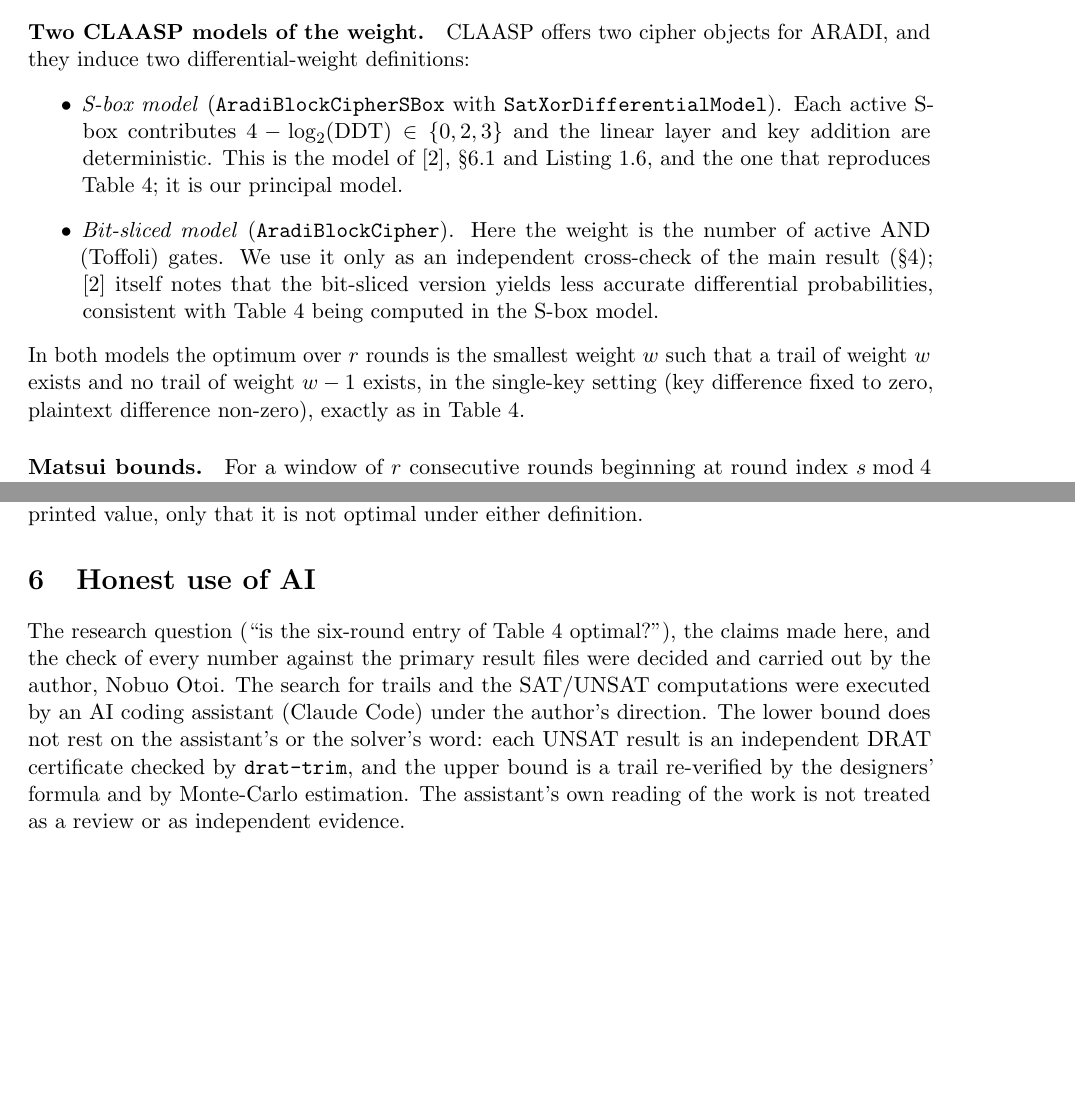
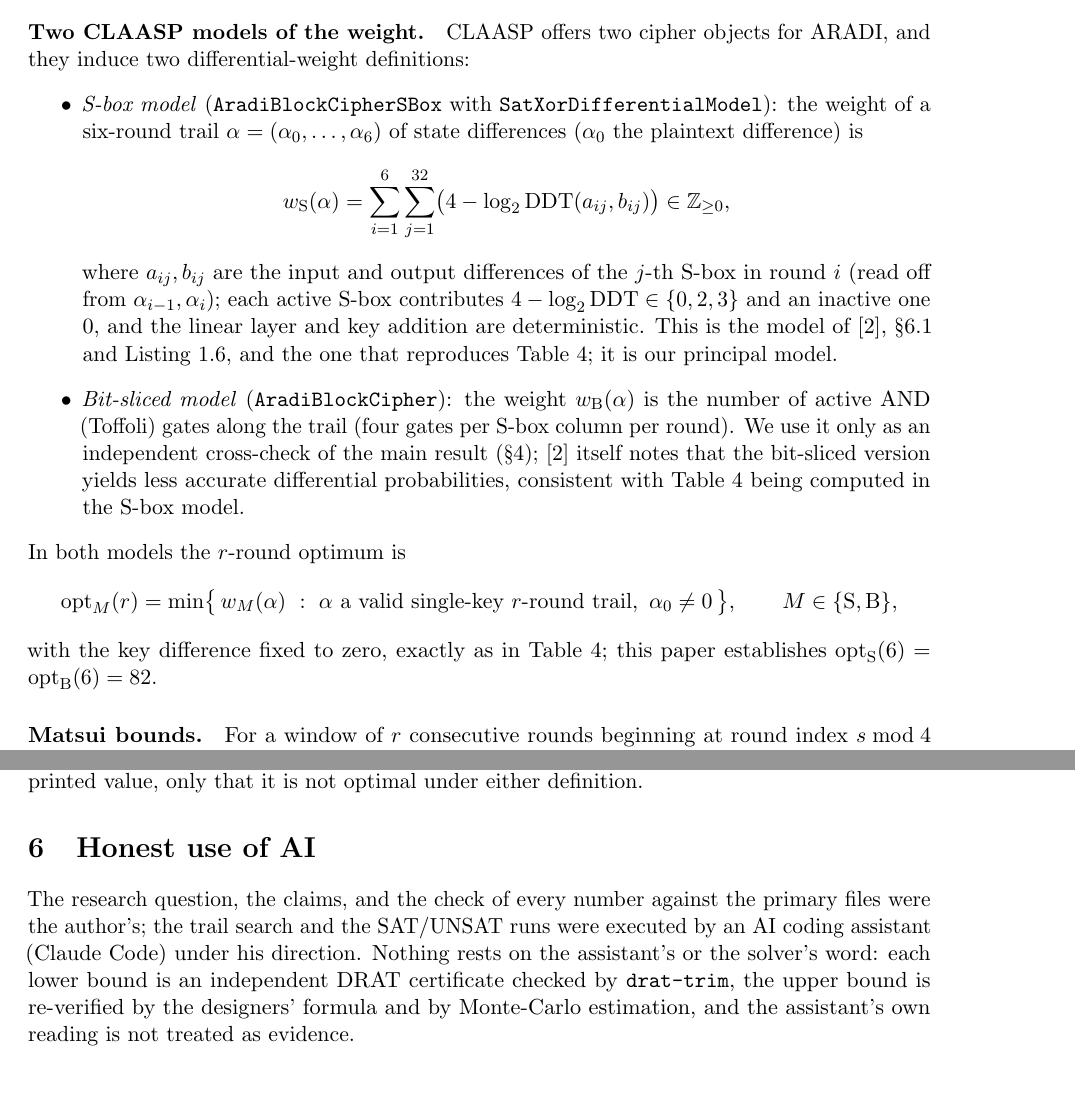
Before and after one commit to otoinobuo/aradi-6r-optimum, a LaTeX paper (main.tex): two parts of pages 2 and 5 of 6, joined at a grey line, cut so that both start at the same text, the shorter picture padded with empty space. Compiled offline with pdfLaTeX.

Commit message:
Paper polish: fix right-margin overflow of the CLAASP function name; add displayed weight/optimum equations; halve the AI-use section

```diff
--- a/main.tex
+++ b/main.tex
@@ -41,10 +41,18 @@ ARADI is a 128-bit block cipher with a 256-bit key, designed by Greene, Motley a
 
 \paragraph{Two CLAASP models of the weight.} CLAASP offers two cipher objects for ARADI, and they induce two differential-weight definitions:
 \begin{itemize}
-  \item \emph{S-box model} (\texttt{AradiBlockCipherSBox} with \texttt{SatXorDifferentialModel}). Each active S-box contributes $4-\log_2(\mathrm{DDT})\in\{0,2,3\}$ and the linear layer and key addition are deterministic. This is the model of~\cite{claasping}, \S6.1 and Listing~1.6, and the one that reproduces Table~4; it is our principal model.
-  \item \emph{Bit-sliced model} (\texttt{AradiBlockCipher}). Here the weight is the number of active AND (Toffoli) gates. We use it only as an independent cross-check of the main result (\S\ref{sec:modelind}); \cite{claasping} itself notes that the bit-sliced version yields less accurate differential probabilities, consistent with Table~4 being computed in the S-box model.
+  \item \emph{S-box model} (\texttt{AradiBlockCipherSBox} with \texttt{SatXorDifferentialModel}): the weight of a six-round trail $\alpha=(\alpha_0,\dots,\alpha_6)$ of state differences ($\alpha_0$ the plaintext difference) is
+\[
+  w_{\mathrm S}(\alpha)=\sum_{i=1}^{6}\sum_{j=1}^{32}\bigl(4-\log_2\mathrm{DDT}(a_{ij},b_{ij})\bigr)\in\mathbb{Z}_{\ge 0},
+\]
+where $a_{ij},b_{ij}$ are the input and output differences of the $j$-th S-box in round $i$ (read off from $\alpha_{i-1},\alpha_i$); each active S-box contributes $4-\log_2\mathrm{DDT}\in\{0,2,3\}$ and an inactive one $0$, and the linear layer and key addition are deterministic. This is the model of~\cite{claasping}, \S6.1 and Listing~1.6, and the one that reproduces Table~4; it is our principal model.
+  \item \emph{Bit-sliced model} (\texttt{AradiBlockCipher}): the weight $w_{\mathrm B}(\alpha)$ is the number of active AND (Toffoli) gates along the trail (four gates per S-box column per round). We use it only as an independent cross-check of the main result (\S\ref{sec:modelind}); \cite{claasping} itself notes that the bit-sliced version yields less accurate differential probabilities, consistent with Table~4 being computed in the S-box model.
 \end{itemize}
-In both models the optimum over $r$ rounds is the smallest weight $w$ such that a trail of weight $w$ exists and no trail of weight $w-1$ exists, in the single-key setting (key difference fixed to zero, plaintext difference non-zero), exactly as in Table~4.
+In both models the $r$-round optimum is
+\[
+  \mathrm{opt}_M(r)=\min\bigl\{\,w_M(\alpha)\ :\ \alpha\text{ a valid single-key $r$-round trail},\ \alpha_0\neq 0\,\bigr\},\qquad M\in\{\mathrm S,\mathrm B\},
+\]
+with the key difference fixed to zero, exactly as in Table~4; this paper establishes $\mathrm{opt}_{\mathrm S}(6)=\mathrm{opt}_{\mathrm B}(6)=82$.
 
 \paragraph{Matsui bounds.} For a window of $r$ consecutive rounds beginning at round index $s \bmod 4$ we write $B_s[r]$ for a lower bound on the trail weight of that window. We established, for every starting index, the exact one-to-five-round optima
 \[
@@ -132,7 +140,7 @@ The remaining open items are stated plainly: the bit-sliced lower bound rests on
 
 \section{Honest use of AI}
 
-The research question (``is the six-round entry of Table~4 optimal?''), the claims made here, and the check of every number against the primary result files were decided and carried out by the author, Nobuo Otoi. The search for trails and the SAT/UNSAT computations were executed by an AI coding assistant (Claude Code) under the author's direction. The lower bound does not rest on the assistant's or the solver's word: each UNSAT result is an independent DRAT certificate checked by \texttt{drat-trim}, and the upper bound is a trail re-verified by the designers' formula and by Monte-Carlo estimation. The assistant's own reading of the work is not treated as a review or as independent evidence.
+The research question, the claims, and the check of every number against the primary files were the author's; the trail search and the SAT/UNSAT runs were executed by an AI coding assistant (Claude Code) under his direction. Nothing rests on the assistant's or the solver's word: each lower bound is an independent DRAT certificate checked by \texttt{drat-trim}, the upper bound is re-verified by the designers' formula and by Monte-Carlo estimation, and the assistant's own reading is not treated as evidence.
 
 \begin{thebibliography}{9}
 
```
Also changed, not shown: main.pdf, main.tex (2 more changed lines).
